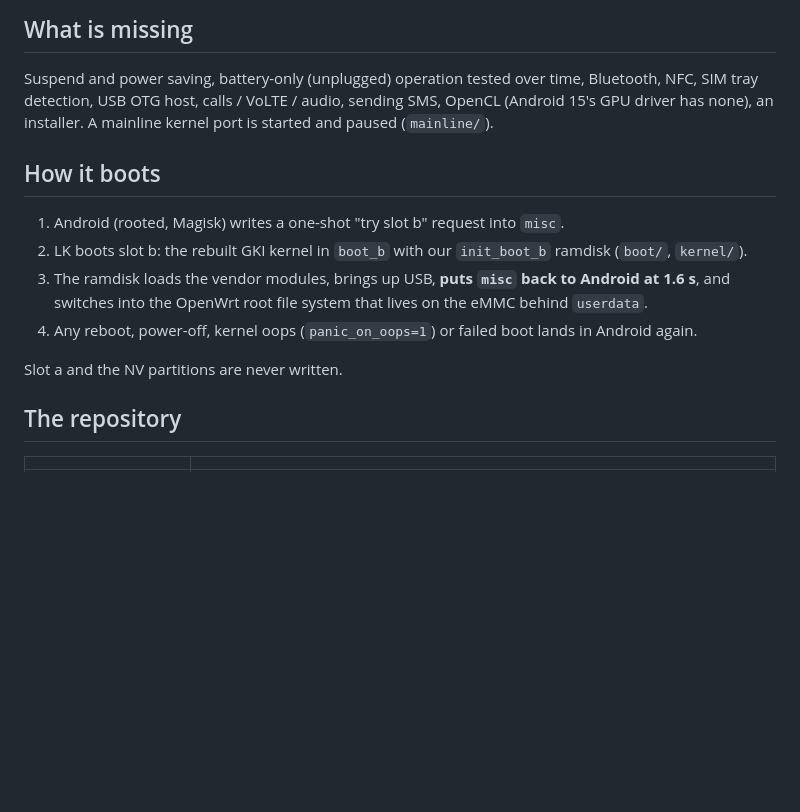
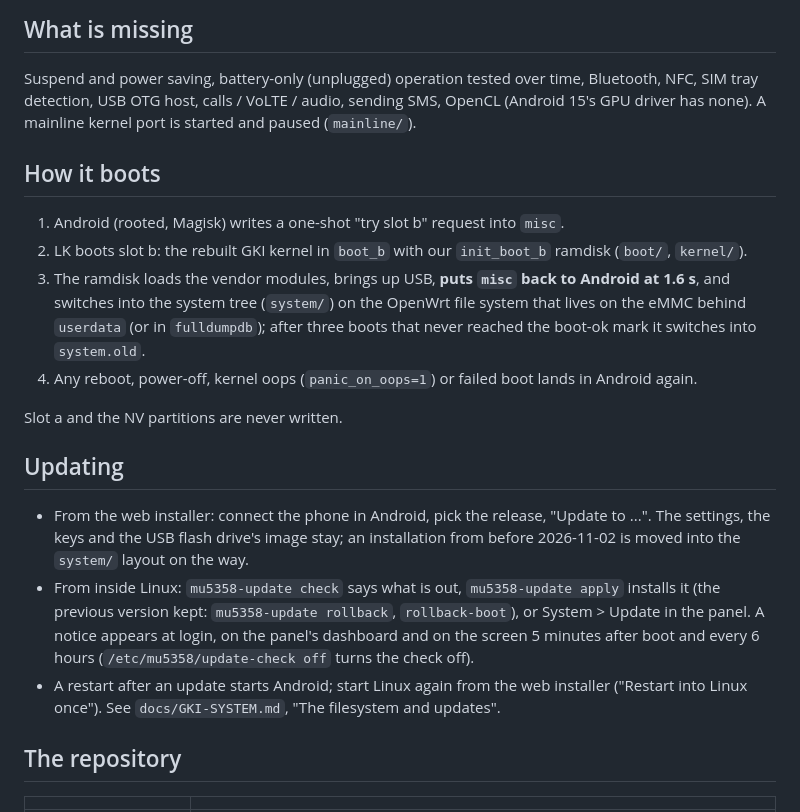
Before and after one commit to dikeckaan/mu5358-linux, a Markdown page: README.md, the part around the change. Rendered like a GitHub page; blank space fills up the shorter version.

Commit message:
Docs: updating from Linux
Co-Authored-By: Claude Fable 5.1 <noreply@anthropic.com>
Claude-Session: https://claude.ai/code/session_015PHPDCTThC89qJKStT1PLu

```diff
--- a/README.md
+++ b/README.md
@@ -29,17 +29,30 @@ Website: **https://kaandikec.com/mu5358-linux/** (English, Türkçe, 中文)
 
 Suspend and power saving, battery-only (unplugged) operation tested over time,
 Bluetooth, NFC, SIM tray detection, USB OTG host, calls / VoLTE / audio, sending SMS, OpenCL (Android 15's GPU
-driver has none), an installer. A mainline kernel port is started and paused (`mainline/`).
+driver has none). A mainline kernel port is started and paused (`mainline/`).
 
 ## How it boots
 
 1. Android (rooted, Magisk) writes a one-shot "try slot b" request into `misc`.
 2. LK boots slot b: the rebuilt GKI kernel in `boot_b` with our `init_boot_b` ramdisk (`boot/`, `kernel/`).
 3. The ramdisk loads the vendor modules, brings up USB, **puts `misc` back to Android at 1.6 s**, and switches into
-   the OpenWrt root file system that lives on the eMMC behind `userdata`.
+   the system tree (`system/`) on the OpenWrt file system that lives on the eMMC behind `userdata` (or in
+   `fulldumpdb`); after three boots that never reached the boot-ok mark it switches into `system.old`.
 4. Any reboot, power-off, kernel oops (`panic_on_oops=1`) or failed boot lands in Android again.
 
 Slot a and the NV partitions are never written.
+
+## Updating
+
+- From the web installer: connect the phone in Android, pick the release, "Update to ...". The settings, the keys
+  and the USB flash drive's image stay; an installation from before 2026-11-02 is moved into the `system/` layout on
+  the way.
+- From inside Linux: `mu5358-update check` says what is out, `mu5358-update apply` installs it (the previous version
+  kept: `mu5358-update rollback`, `rollback-boot`), or System > Update in the panel. A notice appears at login, on
+  the panel's dashboard and on the screen 5 minutes after boot and every 6 hours (`/etc/mu5358/update-check off`
+  turns the check off).
+- A restart after an update starts Android; start Linux again from the web installer ("Restart into Linux once").
+  See `docs/GKI-SYSTEM.md`, "The filesystem and updates".
 
 ## The repository
 
```
Also changed, not shown: docs/GKI-SYSTEM.md (+38 -1 lines), docs/MU300-PARITY.md (+5 -1 lines).
